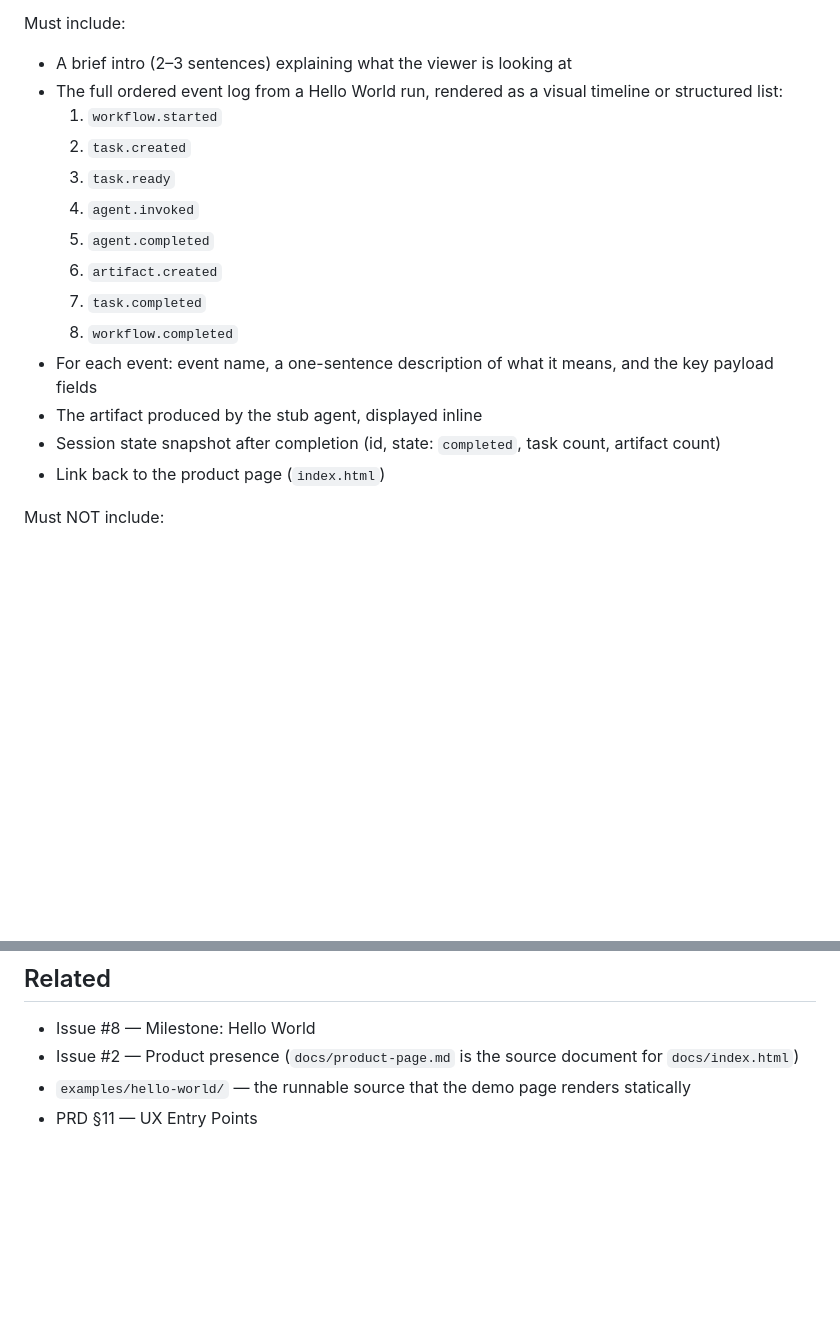
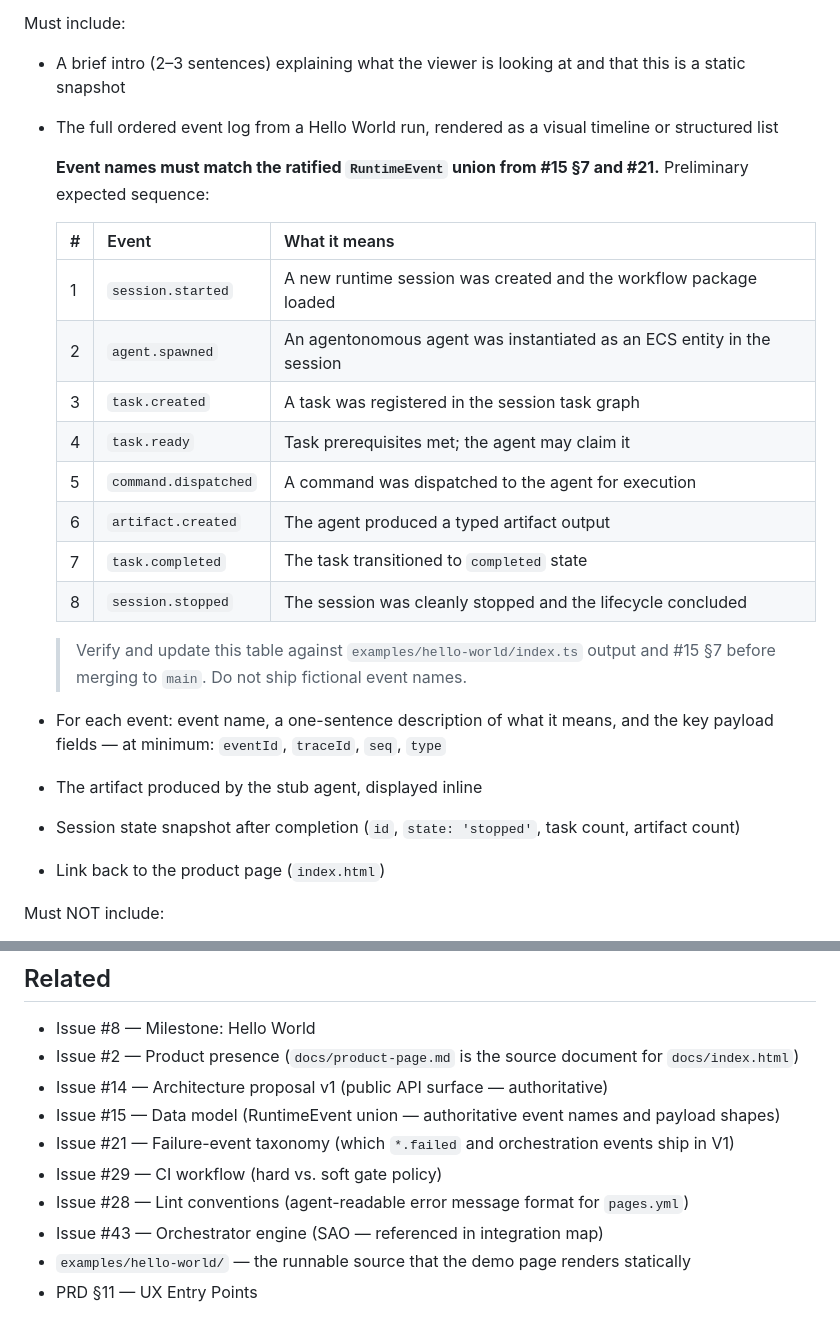
Before and after one commit to Luis85/specorator-runtime, a Markdown page: specs/hello-world/github-pages.md, 2 parts joined by grey strips. Drawn GitHub-style; blank space fills up the shorter version.

```diff
--- a/specs/hello-world/github-pages.md
+++ b/specs/hello-world/github-pages.md
@@ -52,19 +62,27 @@ A single static HTML file that presents a rendered execution trace of the Hello
 
 Must include:
 
-- A brief intro (2–3 sentences) explaining what the viewer is looking at
-- The full ordered event log from a Hello World run, rendered as a visual timeline or structured list:
-  1. `workflow.started`
-  2. `task.created`
-  3. `task.ready`
-  4. `agent.invoked`
-  5. `agent.completed`
-  6. `artifact.created`
-  7. `task.completed`
-  8. `workflow.completed`
-- For each event: event name, a one-sentence description of what it means, and the key payload fields
+- A brief intro (2–3 sentences) explaining what the viewer is looking at and that this is a static snapshot
+- The full ordered event log from a Hello World run, rendered as a visual timeline or structured list
+
+  **Event names must match the ratified `RuntimeEvent` union from #15 §7 and #21.** Preliminary expected sequence:
+
+  | # | Event | What it means |
+  |---|---|---|
+  | 1 | `session.started` | A new runtime session was created and the workflow package loaded |
+  | 2 | `agent.spawned` | An agentonomous agent was instantiated as an ECS entity in the session |
+  | 3 | `task.created` | A task was registered in the session task graph |
+  | 4 | `task.ready` | Task prerequisites met; the agent may claim it |
+  | 5 | `command.dispatched` | A command was dispatched to the agent for execution |
+  | 6 | `artifact.created` | The agent produced a typed artifact output |
+  | 7 | `task.completed` | The task transitioned to `completed` state |
+  | 8 | `session.stopped` | The session was cleanly stopped and the lifecycle concluded |
+
+  > Verify and update this table against `examples/hello-world/index.ts` output and #15 §7 before merging to `main`. Do not ship fictional event names.
+
+- For each event: event name, a one-sentence description of what it means, and the key payload fields — at minimum: `eventId`, `traceId`, `seq`, `type`
 - The artifact produced by the stub agent, displayed inline
-- Session state snapshot after completion (id, state: `completed`, task count, artifact count)
+- Session state snapshot after completion (`id`, `state: 'stopped'`, task count, artifact count)
 - Link back to the product page (`index.html`)
 
 Must NOT include:
@@ -122,5 +158,11 @@ Steps:
 
 - Issue #8 — Milestone: Hello World
 - Issue #2 — Product presence (`docs/product-page.md` is the source document for `docs/index.html`)
+- Issue #14 — Architecture proposal v1 (public API surface — authoritative)
+- Issue #15 — Data model (RuntimeEvent union — authoritative event names and payload shapes)
+- Issue #21 — Failure-event taxonomy (which `*.failed` and orchestration events ship in V1)
+- Issue #29 — CI workflow (hard vs. soft gate policy)
+- Issue #28 — Lint conventions (agent-readable error message format for `pages.yml`)
+- Issue #43 — Orchestrator engine (SAO — referenced in integration map)
 - `examples/hello-world/` — the runnable source that the demo page renders statically
 - PRD §11 — UX Entry Points
```
Also changed, not shown: other parts of specs/hello-world/github-pages.md (+38 -10 lines).
